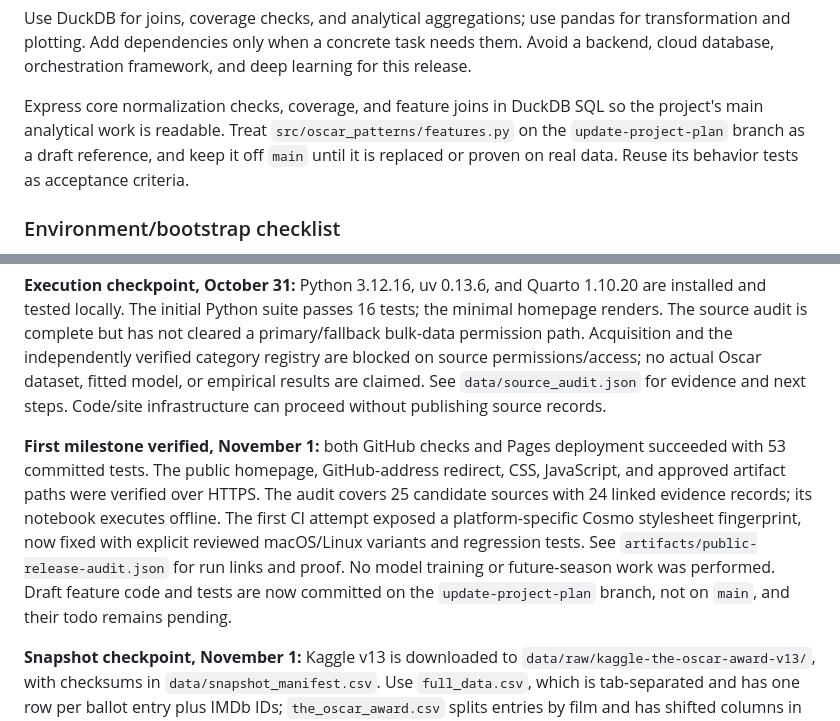
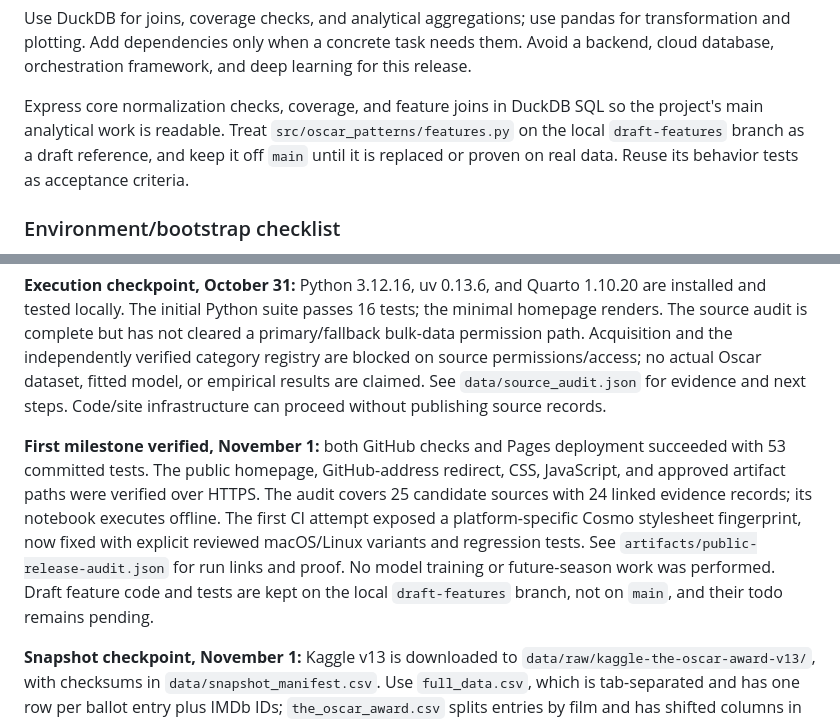
Before and after one commit to juliakm/awards-patterns, a Markdown page: plans/oscar-analytics-project-plan.md, 2 parts joined by grey strips. Drawn GitHub-style.

Commit message:
Point plan to the local draft-features branch
The draft feature code no longer ships with this plan update, so the
plan now names where it is kept.

Co-Authored-By: Claude Opus 5.5 <noreply@anthropic.com>

```diff
--- a/plans/oscar-analytics-project-plan.md
+++ b/plans/oscar-analytics-project-plan.md
@@ -230,7 +230,7 @@ Set `execute: freeze: auto` and commit `_freeze/`. Published pages read only fro
 
 Use DuckDB for joins, coverage checks, and analytical aggregations; use pandas for transformation and plotting. Add dependencies only when a concrete task needs them. Avoid a backend, cloud database, orchestration framework, and deep learning for this release.
 
-Express core normalization checks, coverage, and feature joins in DuckDB SQL so the project's main analytical work is readable. Treat `src/oscar_patterns/features.py` on the `update-project-plan` branch as a draft reference, and keep it off `main` until it is replaced or proven on real data. Reuse its behavior tests as acceptance criteria.
+Express core normalization checks, coverage, and feature joins in DuckDB SQL so the project's main analytical work is readable. Treat `src/oscar_patterns/features.py` on the local `draft-features` branch as a draft reference, and keep it off `main` until it is replaced or proven on real data. Reuse its behavior tests as acceptance criteria.
 
 ### Environment/bootstrap checklist
 
@@ -478,7 +478,7 @@ Repository renaming, public visibility, and Pages setup were authorized subject
 
 **Execution checkpoint, October 31:** Python 3.12.16, uv 0.13.6, and Quarto 1.10.20 are installed and tested locally. The initial Python suite passes 16 tests; the minimal homepage renders. The source audit is complete but has not cleared a primary/fallback bulk-data permission path. Acquisition and the independently verified category registry are blocked on source permissions/access; no actual Oscar dataset, fitted model, or empirical results are claimed. See `data/source_audit.json` for evidence and next steps. Code/site infrastructure can proceed without publishing source records.
 
-**First milestone verified, November 1:** both GitHub checks and Pages deployment succeeded with 53 committed tests. The public homepage, GitHub-address redirect, CSS, JavaScript, and approved artifact paths were verified over HTTPS. The audit covers 25 candidate sources with 24 linked evidence records; its notebook executes offline. The first CI attempt exposed a platform-specific Cosmo stylesheet fingerprint, now fixed with explicit reviewed macOS/Linux variants and regression tests. See `artifacts/public-release-audit.json` for run links and proof. No model training or future-season work was performed. Draft feature code and tests are now committed on the `update-project-plan` branch, not on `main`, and their todo remains pending.
+**First milestone verified, November 1:** both GitHub checks and Pages deployment succeeded with 53 committed tests. The public homepage, GitHub-address redirect, CSS, JavaScript, and approved artifact paths were verified over HTTPS. The audit covers 25 candidate sources with 24 linked evidence records; its notebook executes offline. The first CI attempt exposed a platform-specific Cosmo stylesheet fingerprint, now fixed with explicit reviewed macOS/Linux variants and regression tests. See `artifacts/public-release-audit.json` for run links and proof. No model training or future-season work was performed. Draft feature code and tests are kept on the local `draft-features` branch, not on `main`, and their todo remains pending.
 
 **Snapshot checkpoint, November 1:** Kaggle v13 is downloaded to `data/raw/kaggle-the-oscar-award-v13/`, with checksums in `data/snapshot_manifest.csv`. Use `full_data.csv`, which is tab-separated and has one row per ballot entry plus IMDb IDs; `the_oscar_award.csv` splits entries by film and has shifted columns in five 1957 rows. Excluding the Special and SciTech classes gives the expected 403 contests for 2010–2026. Normalization must override the file's canonical category for the 2021–2026 merged Sound award, which is filed under `SOUND MIXING`, and support two documented ties: 2013 Sound Editing and 2026 Live Action Short. Oscarbase now responds and matched Kaggle on contests per ceremony and all 246 distinct 2010–2026 ceremony-year and film winner pairs. It is a cross-check only: the comparison is film-level, it may share an upstream source, and no reuse license was found. Academy spot-checks, private backup, and reusable ingestion remain open.
 
```
